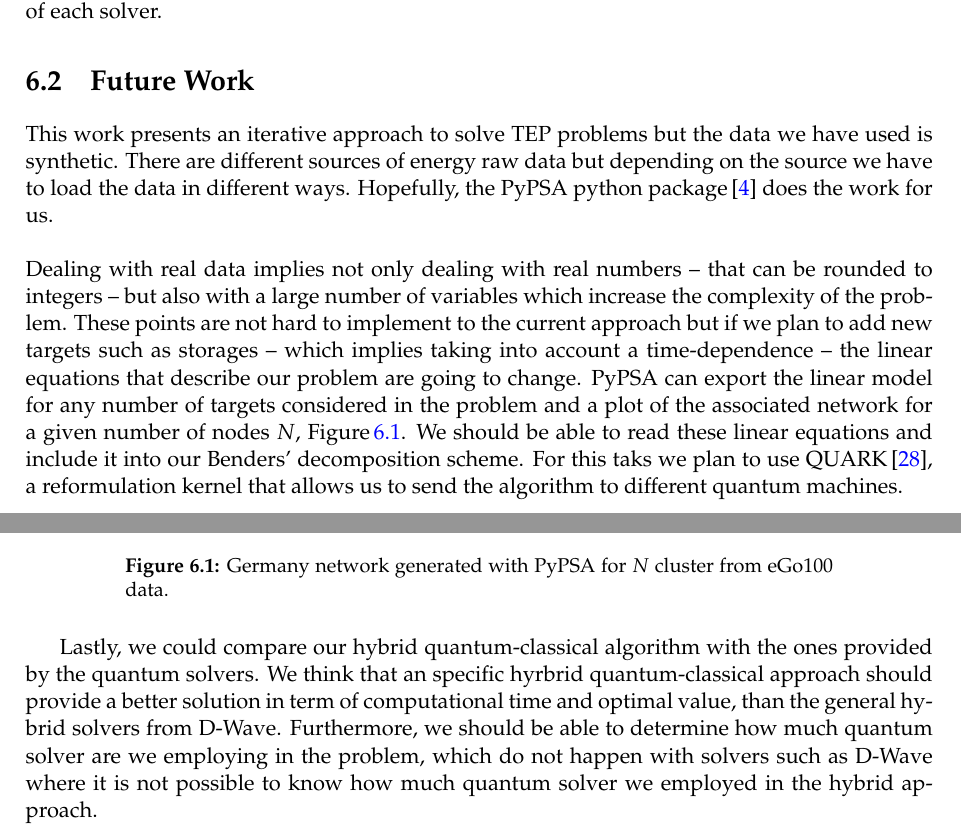
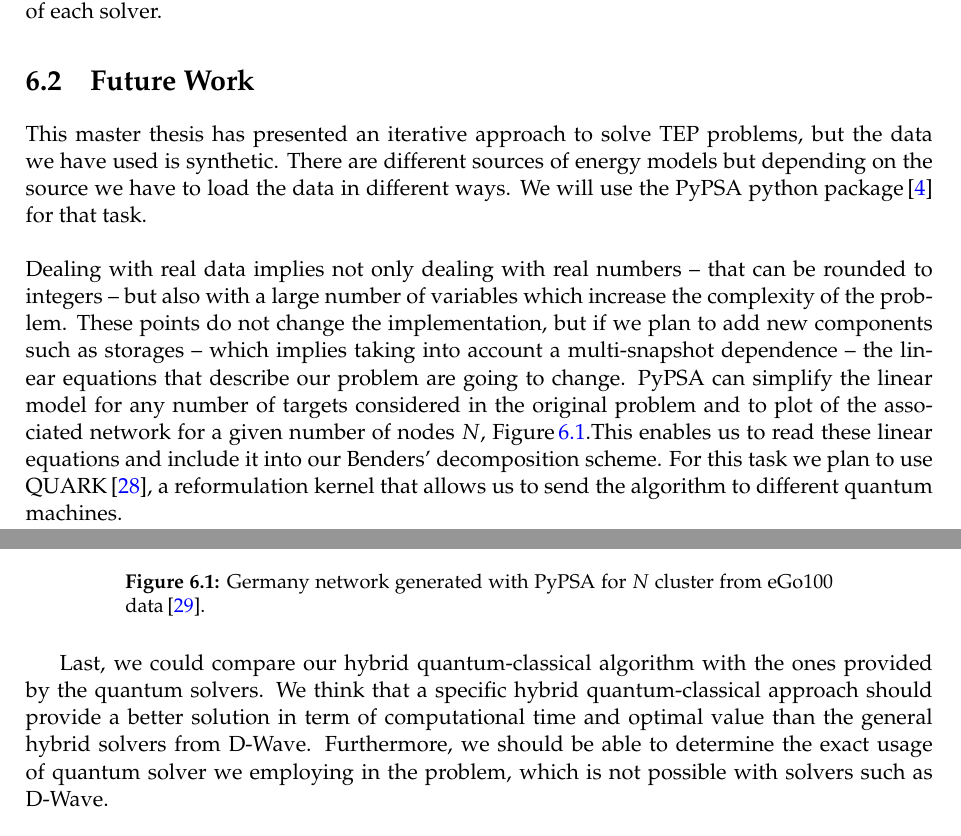
Before and after one commit to LopezBanos/MsCThesis_Nebrija_DLR, a LaTeX thesis (main.tex, which reads Chapters/Chapter6.tex): two parts of pages 53 and 54 of 83, joined at a grey line, cut so that both start at the same text. Compiled offline with pdfLaTeX.

Commit message:
"Chapter 6 Future Work Update"

```diff
--- a/Chapters/Chapter6.tex
+++ b/Chapters/Chapter6.tex
@@ -13,8 +13,8 @@
 We conclude with the present work that TEP problems are suitable for a quantum annealer by providing a formulation for a small network with some simplifications. We test this formulation with D-Wave solvers and it outputs the expected result.\\\\
 Lastly, due to the size of TEP problems, the current maturity of quantum computers and the fact that some variables of TEP problems are real, we proposed an hybrid quantum-classical approach based on an iterative method, Benders' decomposition. This open new possibilities to explore TEP problems by combining classical solvers -- that tackle the real and integer parts -- and quantum solvers -- that solve the binary problem -- taking advantage of the key features of each solver.
 \section{Future Work}
-This work presents an iterative approach to solve TEP problems but the data we have used is synthetic. There are different sources of energy raw data but depending on the source we have to load the data in different ways. Hopefully, the PyPSA python package\,\cite{PyPSA-Eur:PyPSA-Eur} does the work for us.\\\\
-Dealing with real data implies not only dealing with real numbers -- that can be rounded to integers -- but also with a large number of variables which increase the complexity of the problem. These points are not hard to implement to the current approach but if we plan to add new targets such as storages -- which implies taking into account a time-dependence -- the linear equations that describe our problem are going to change. PyPSA can export the linear model for any number of targets considered in the problem and a plot of the associated network for a given number of nodes $N$, Figure\,\ref{fig:GeneralNetworks}. We should be able to read these linear equations and include it into our Benders' decomposition scheme. For this taks we plan to use QUARK\,\cite{dlrsc2023quark}, a reformulation kernel that allows us to send the algorithm to different quantum machines.
+This master thesis has presented an iterative approach to solve TEP problems, but the data we have used is synthetic. There are different sources of energy models but depending on the source we have to load the data in different ways. We will use the PyPSA python package\,\cite{PyPSA-Eur:PyPSA-Eur} for that task.\\\\
+Dealing with real data implies not only dealing with real numbers -- that can be rounded to integers -- but also with a large number of variables which increase the complexity of the problem. These points do not change the implementation, but if we plan to add new components such as storages -- which implies taking into account a multi-snapshot dependence -- the linear equations that describe our problem are going to change. PyPSA can simplify the linear model for any number of targets considered in the original problem and to plot of the associated network for a given number of nodes $N$, Figure\,\ref{fig:GeneralNetworks}.This enables us to read these linear equations and include it into our Benders' decomposition scheme. For this task we plan to use QUARK\,\cite{dlrsc2023quark}, a reformulation kernel that allows us to send the algorithm to different quantum machines.
 \begin{figure}[H]
 \centering
 \begin{subfigure}[c]{0.5\linewidth}
@@ -36,11 +36,11 @@ Dealing with real data implies not only dealing with real numbers -- that can be
 \end{subfigure}\hfill
 \begin{subfigure}[c]{0.5\linewidth}
 \includegraphics[width=\linewidth]{Figures/eGo100_No7.pdf}
-\caption{N=12.}
+\caption{$N=12$.}
 \label{fig:3d}
 \end{subfigure}
 
-\caption{Germany network generated with PyPSA for $N$ cluster from eGo100 data.}
+\caption{Germany network generated with PyPSA for $N$ cluster from eGo100 data\,\cite{Mueller2018}.}
 \label{fig:GeneralNetworks}
 \end{figure}
-Lastly, we could compare our hybrid quantum-classical algorithm with the ones provided by the quantum solvers. We think that an specific hyrbrid quantum-classical approach should provide a better solution in term of computational time and optimal value, than the general hybrid solvers from D-Wave. Furthermore, we should be able to determine how much quantum solver are we employing in the problem, which do not happen with solvers such as D-Wave where it is not possible to know how much quantum solver we employed in the hybrid approach.
+Last, we could compare our hybrid quantum-classical algorithm with the ones provided by the quantum solvers. We think that a specific hybrid quantum-classical approach should provide a better solution in term of computational time and optimal value than the general hybrid solvers from D-Wave. Furthermore, we should be able to determine the exact usage of quantum solver we employing in the problem, which is not possible with solvers such as D-Wave.
```
Also changed, not shown: references.bib (+12 -0 lines), Chapters/Chapter6.tex (6 more changed lines).
